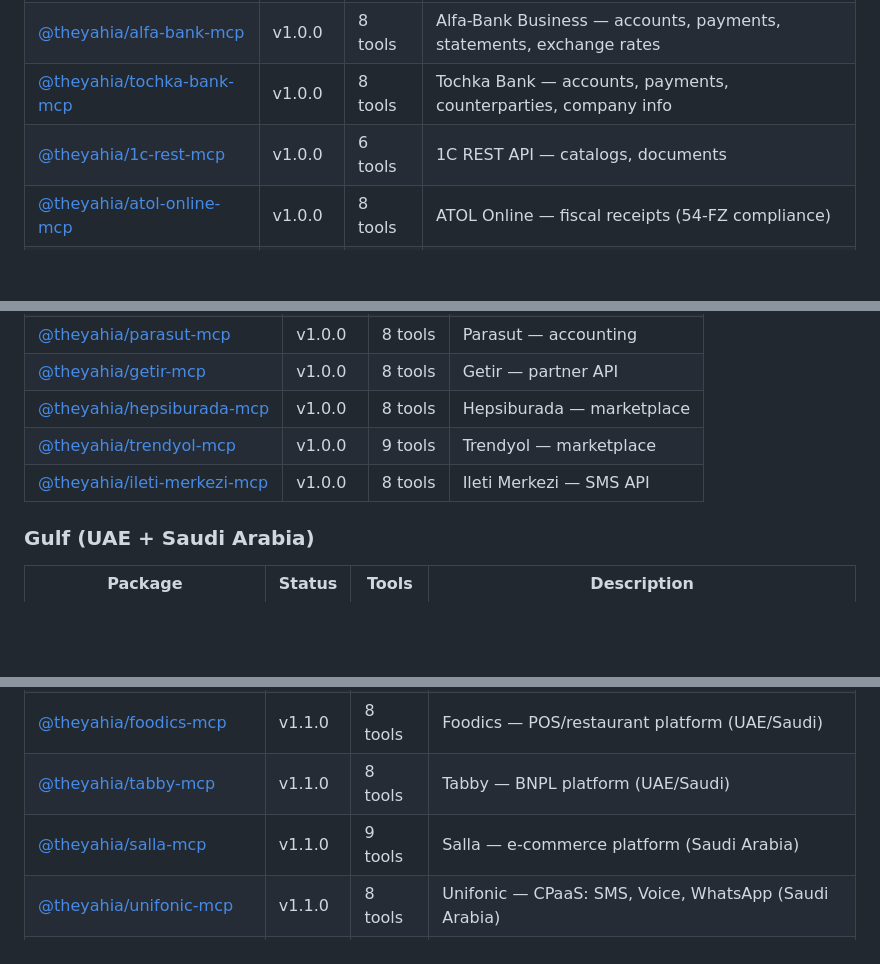
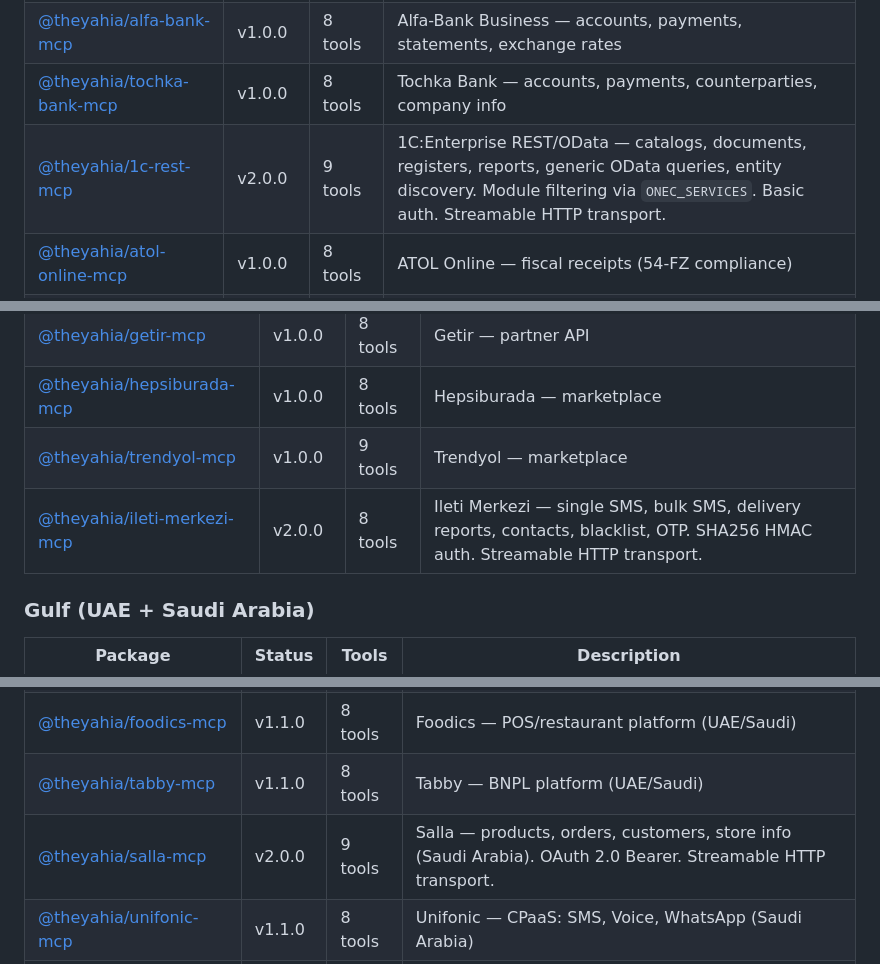
Before and after one commit to theYahia/russian-mcp, a Markdown page: README.md, 3 parts joined by grey strips. Drawn GitHub-style; blank space fills up the shorter version.

```diff
--- a/README.md
+++ b/README.md
@@ -145,7 +145,7 @@
 | [@theyahia/sber-mcp](https://www.npmjs.com/package/@theyahia/sber-mcp) | v1.0.0 | 5 tools | Sberbank — accounts, statements |
 | [@theyahia/alfa-bank-mcp](https://www.npmjs.com/package/@theyahia/alfa-bank-mcp) | v1.0.0 | 8 tools | Alfa-Bank Business — accounts, payments, statements, exchange rates |
 | [@theyahia/tochka-bank-mcp](https://www.npmjs.com/package/@theyahia/tochka-bank-mcp) | v1.0.0 | 8 tools | Tochka Bank — accounts, payments, counterparties, company info |
-| [@theyahia/1c-rest-mcp](https://www.npmjs.com/package/@theyahia/1c-rest-mcp) | v1.0.0 | 6 tools | 1C REST API — catalogs, documents |
+| [@theyahia/1c-rest-mcp](https://www.npmjs.com/package/@theyahia/1c-rest-mcp) | v2.0.0 | 9 tools | 1C:Enterprise REST/OData — catalogs, documents, registers, reports, generic OData queries, entity discovery. Module filtering via `ONEC_SERVICES`. Basic auth. Streamable HTTP transport. |
 | [@theyahia/atol-online-mcp](https://www.npmjs.com/package/@theyahia/atol-online-mcp) | v1.0.0 | 8 tools | ATOL Online — fiscal receipts (54-FZ compliance) |
 | [@theyahia/kontur-diadoc-mcp](https://www.npmjs.com/package/@theyahia/kontur-diadoc-mcp) | v1.0.0 | 8 tools | Kontur.Diadoc — electronic document interchange |
 
@@ -216,7 +217,7 @@
 | [@theyahia/getir-mcp](https://www.npmjs.com/package/@theyahia/getir-mcp) | v1.0.0 | 8 tools | Getir — partner API |
 | [@theyahia/hepsiburada-mcp](https://www.npmjs.com/package/@theyahia/hepsiburada-mcp) | v1.0.0 | 8 tools | Hepsiburada — marketplace |
 | [@theyahia/trendyol-mcp](https://www.npmjs.com/package/@theyahia/trendyol-mcp) | v1.0.0 | 9 tools | Trendyol — marketplace |
-| [@theyahia/ileti-merkezi-mcp](https://www.npmjs.com/package/@theyahia/ileti-merkezi-mcp) | v1.0.0 | 8 tools | Ileti Merkezi — SMS API |
+| [@theyahia/ileti-merkezi-mcp](https://www.npmjs.com/package/@theyahia/ileti-merkezi-mcp) | v2.0.0 | 8 tools | Ileti Merkezi — single SMS, bulk SMS, delivery reports, contacts, blacklist, OTP. SHA256 HMAC auth. Streamable HTTP transport. |
 
 ### Gulf (UAE + Saudi Arabia)
 
@@ -226,7 +227,7 @@
 | [@theyahia/moyasar-mcp](https://www.npmjs.com/package/@theyahia/moyasar-mcp) | v1.1.0 | 8 tools | Moyasar — payment gateway (Saudi Arabia) |
 | [@theyahia/foodics-mcp](https://www.npmjs.com/package/@theyahia/foodics-mcp) | v1.1.0 | 8 tools | Foodics — POS/restaurant platform (UAE/Saudi) |
 | [@theyahia/tabby-mcp](https://www.npmjs.com/package/@theyahia/tabby-mcp) | v1.1.0 | 8 tools | Tabby — BNPL platform (UAE/Saudi) |
-| [@theyahia/salla-mcp](https://www.npmjs.com/package/@theyahia/salla-mcp) | v1.1.0 | 9 tools | Salla — e-commerce platform (Saudi Arabia) |
+| [@theyahia/salla-mcp](https://www.npmjs.com/package/@theyahia/salla-mcp) | v2.0.0 | 9 tools | Salla — products, orders, customers, store info (Saudi Arabia). OAuth 2.0 Bearer. Streamable HTTP transport. |
 | [@theyahia/unifonic-mcp](https://www.npmjs.com/package/@theyahia/unifonic-mcp) | v1.1.0 | 8 tools | Unifonic — CPaaS: SMS, Voice, WhatsApp (Saudi Arabia) |
 | [@theyahia/paytabs-mcp](https://www.npmjs.com/package/@theyahia/paytabs-mcp) | v1.1.0 | 8 tools | PayTabs — payment gateway (MENA region) |
 
```
Also changed, not shown: other parts of README.md (+4 -3 lines).
